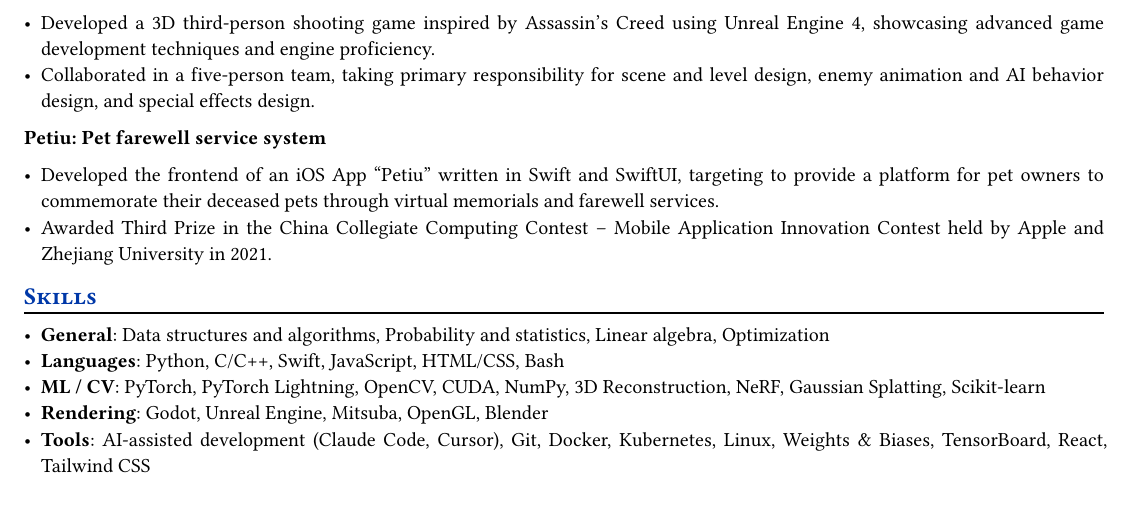
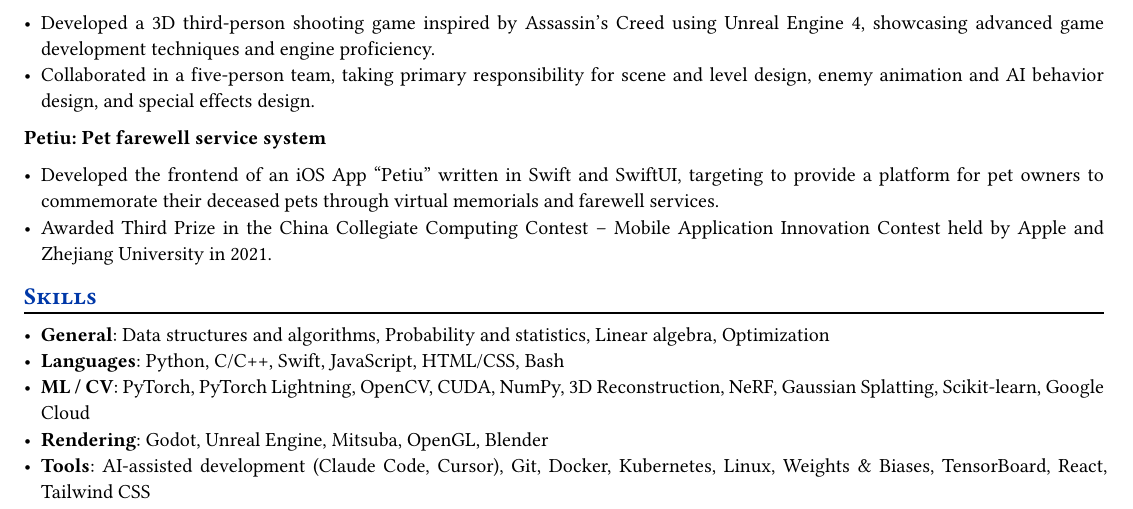
Before and after one commit to Galaxeaaa/Resume, a Typst document (resume.typ): part of page 3 of 3, cut so that both start at the same text. Compiled offline with Typst 0.15.

Commit message:
Add GCP to skills

```diff
--- a/resume.typ
+++ b/resume.typ
@@ -206,6 +206,6 @@ Cumulative GPA: 3.9\/4.0, GPA in Major: 4.0\/4.0 \
 == Skills
 - *General*: Data structures and algorithms, Probability and statistics, Linear algebra, Optimization
 - *Languages*: Python, C/C++, Swift, JavaScript, HTML/CSS, Bash
-- *ML / CV*: PyTorch, PyTorch Lightning, OpenCV, CUDA, NumPy, 3D Reconstruction, NeRF, Gaussian Splatting, Scikit-learn
+- *ML / CV*: PyTorch, PyTorch Lightning, OpenCV, CUDA, NumPy, 3D Reconstruction, NeRF, Gaussian Splatting, Scikit-learn, Google Cloud
 - *Rendering*: Godot, Unreal Engine, Mitsuba, OpenGL, Blender
 - *Tools*: AI-assisted development (Claude Code, Cursor), Git, Docker, Kubernetes, Linux, Weights & Biases, TensorBoard, React, Tailwind CSS
```
